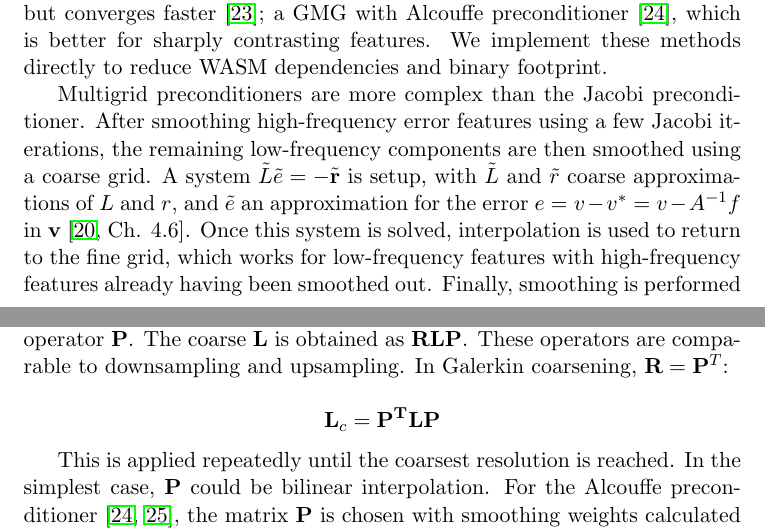
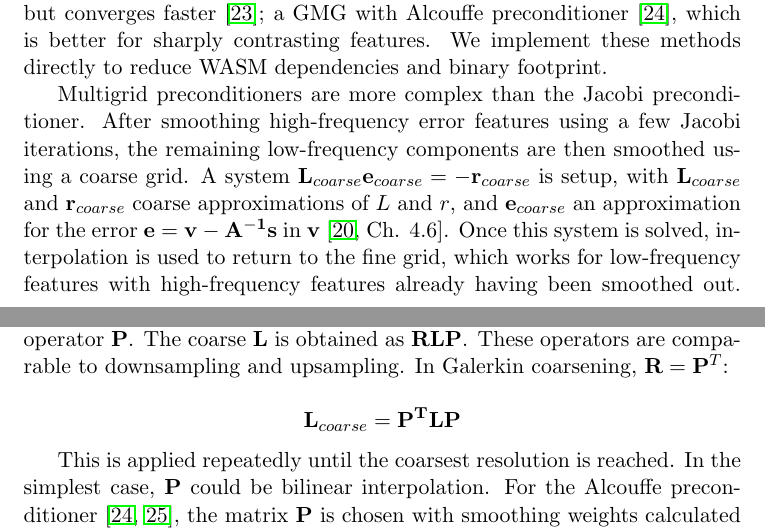
Before and after one commit to asouthgate/wasm-connectivity, a LaTeX paper (docs/paper/main.tex): two parts of pages 5 and 6 of 14, joined at a grey line, cut so that both start at the same text. Compiled offline with pdfLaTeX.

Commit message:
Another update

```diff
--- a/docs/paper/main.tex
+++ b/docs/paper/main.tex
@@ -204,8 +204,8 @@ We implement these methods directly to reduce WASM dependencies and binary footp
 
 Multigrid preconditioners are more complex than the Jacobi preconditioner. After smoothing high-frequency error features
 using a few Jacobi iterations, the remaining low-frequency components are then smoothed using a coarse grid.
-A system $\tilde{L}\tilde{e} = - \tilde{\mathbf{r}}$ is setup, with $\tilde{L}$ and $\tilde{r}$ coarse
-approximations of $L$ and $r$, and $\tilde{e}$ an approximation for the error $e = v-v^* = v - A^{-1}f$ in $\mathbf{v}$ \cite[Ch. 4.6]{leveque2007finite}.
+A system $\mathbf{L}_{coarse}\mathbf{e}_{coarse} = - \mathbf{r}_{coarse}$ is setup, with $\mathbf{L}_{coarse}$ and $\mathbf{r}_{coarse}$ coarse
+approximations of $L$ and $r$, and $\mathbf{e}_{coarse}$ an approximation for the error $\mathbf{e} = \mathbf{v - A^{-1}s}$ in $\mathbf{v}$ \cite[Ch. 4.6]{leveque2007finite}.
 Once this system is solved, interpolation is used to return to the fine grid,
 which works for low-frequency features with high-frequency features already having been smoothed out.
 Finally, smoothing is performed again to eliminate interpolation artifacts.
@@ -225,7 +225,7 @@ and the coarse error passed back up to using the prolongation operator $\mathbf{
 These operators are comparable to downsampling and upsampling. In Galerkin coarsening, $\mathbf{R}=\mathbf{P}^T$:
 
 \[
-\mathbf{L}_c = \mathbf{P^TLP}
+\mathbf{L}_{coarse} = \mathbf{P^TLP}
 \]
 
 This is applied repeatedly until the coarsest resolution is reached.
```
